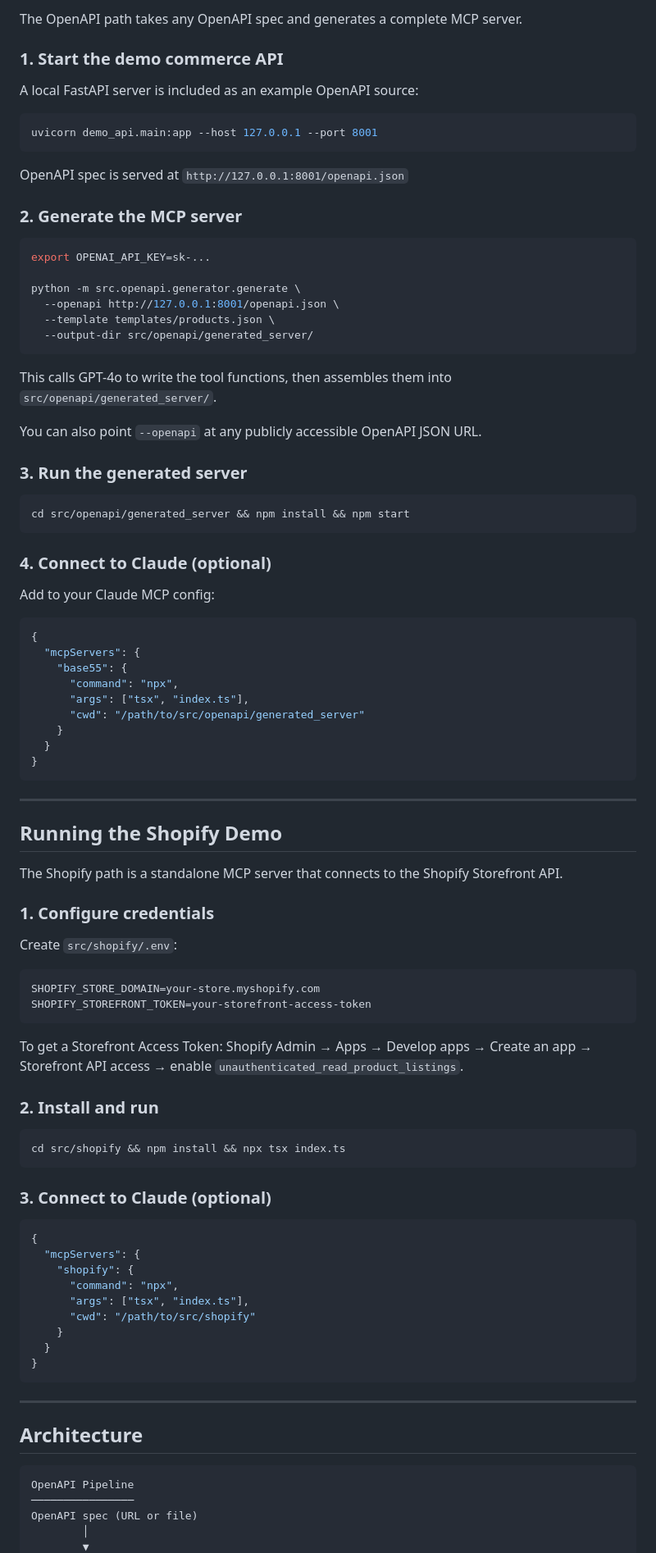
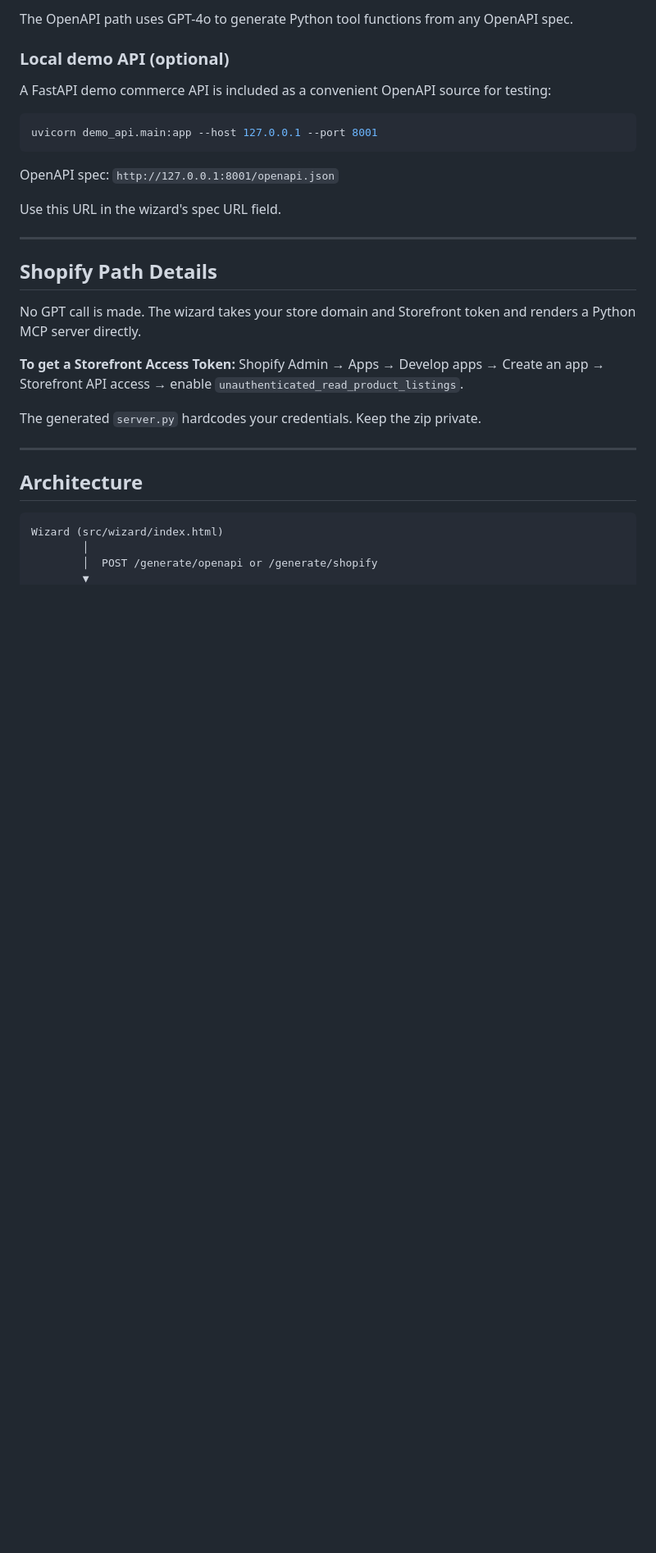
Before and after one commit to ChuckNomis/Base55, a Markdown page: README.md, the part around one of its changes. Shown at 82% size. Rendered like a GitHub page; blank space fills up the shorter version.

````diff
--- a/README.md
+++ b/README.md
@@ -33,97 +86,34 @@ cd src/openapi/assembler && npm install && npm run build && cd ../../..
 
-The OpenAPI path takes any OpenAPI spec and generates a complete MCP server.
+The OpenAPI path uses GPT-4o to generate Python tool functions from any OpenAPI spec.
 
-### 1. Start the demo commerce API
+### Local demo API (optional)
 
-A local FastAPI server is included as an example OpenAPI source:
+A FastAPI demo commerce API is included as a convenient OpenAPI source for testing:
 
 ```bash
 uvicorn demo_api.main:app --host 127.0.0.1 --port 8001
 ```
 
-OpenAPI spec is served at `http://127.0.0.1:8001/openapi.json`
+OpenAPI spec: `http://127.0.0.1:8001/openapi.json`
 
-### 2. Generate the MCP server
-
-```bash
-export OPENAI_API_KEY=sk-...
-
-python -m src.openapi.generator.generate \
-  --openapi http://127.0.0.1:8001/openapi.json \
-  --template templates/products.json \
-  --output-dir src/openapi/generated_server/
-```
-
-This calls GPT-4o to write the tool functions, then assembles them into `src/openapi/generated_server/`.
-
-You can also point `--openapi` at any publicly accessible OpenAPI JSON URL.
-
-### 3. Run the generated server
-
-```bash
-cd src/openapi/generated_server && npm install && npm start
-```
-
-### 4. Connect to Claude (optional)
-
-Add to your Claude MCP config:
-
-```json
-{
-  "mcpServers": {
-    "base55": {
-      "command": "npx",
-      "args": ["tsx", "index.ts"],
-      "cwd": "/path/to/src/openapi/generated_server"
-    }
-  }
-}
-```
+Use this URL in the wizard's spec URL field.
 
 ---
 
-## Running the Shopify Demo
+## Shopify Path Details
 
-The Shopify path is a standalone MCP server that connects to the Shopify Storefront API.
+No GPT call is made. The wizard takes your store domain and Storefront token and renders a Python MCP server directly.
 
-### 1. Configure credentials
+**To get a Storefront Access Token:** Shopify Admin → Apps → Develop apps → Create an app → Storefront API access → enable `unauthenticated_read_product_listings`.
 
-Create `src/shopify/.env`:
-
-```
-SHOPIFY_STORE_DOMAIN=your-store.myshopify.com
-SHOPIFY_STOREFRONT_TOKEN=your-storefront-access-token
-```
-
-To get a Storefront Access Token: Shopify Admin → Apps → Develop apps → Create an app → Storefront API access → enable `unauthenticated_read_product_listings`.
-
-### 2. Install and run
-
-```bash
-cd src/shopify && npm install && npx tsx index.ts
-```
-
-### 3. Connect to Claude (optional)
-
-```json
-{
-  "mcpServers": {
-    "shopify": {
-      "command": "npx",
-      "args": ["tsx", "index.ts"],
-      "cwd": "/path/to/src/shopify"
-    }
-  }
-}
-```
+The generated `server.py` hardcodes your credentials. Keep the zip private.
 
 ---
 
 ## Architecture
 
 ```
-OpenAPI Pipeline
-────────────────
-OpenAPI spec (URL or file)
+Wizard (src/wizard/index.html)
         │
+        │  POST /generate/openapi or /generate/shopify
         ▼
````
Also changed, not shown: other parts of README.md (+104 -48 lines).
